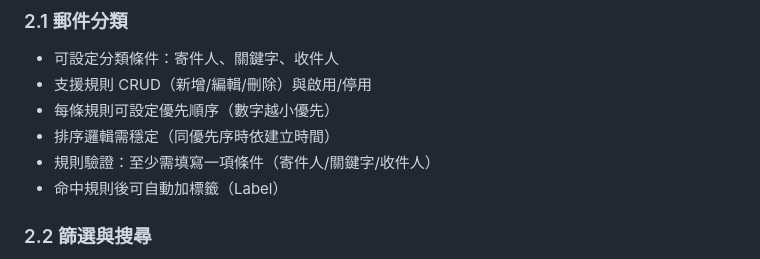
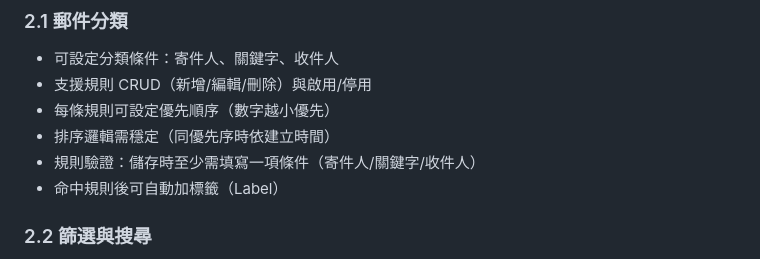
Before and after one commit to tony40kt/email-ai-assistant, a Markdown page: README.md, the part around the change. Drawn GitHub-style.

```diff
--- a/README.md
+++ b/README.md
@@ -18,7 +18,7 @@
 - 支援規則 CRUD（新增/編輯/刪除）與啟用/停用
 - 每條規則可設定優先順序（數字越小優先）
 - 排序邏輯需穩定（同優先序時依建立時間）
-- 規則驗證：至少需填寫一項條件（寄件人/關鍵字/收件人）
+- 規則驗證：儲存時至少需填寫一項條件（寄件人/關鍵字/收件人）
 - 命中規則後可自動加標籤（Label）
 
 ### 2.2 篩選與搜尋
```
Also changed, not shown: docs/ISSUES_DESIGN.md (+1 -1 lines).
